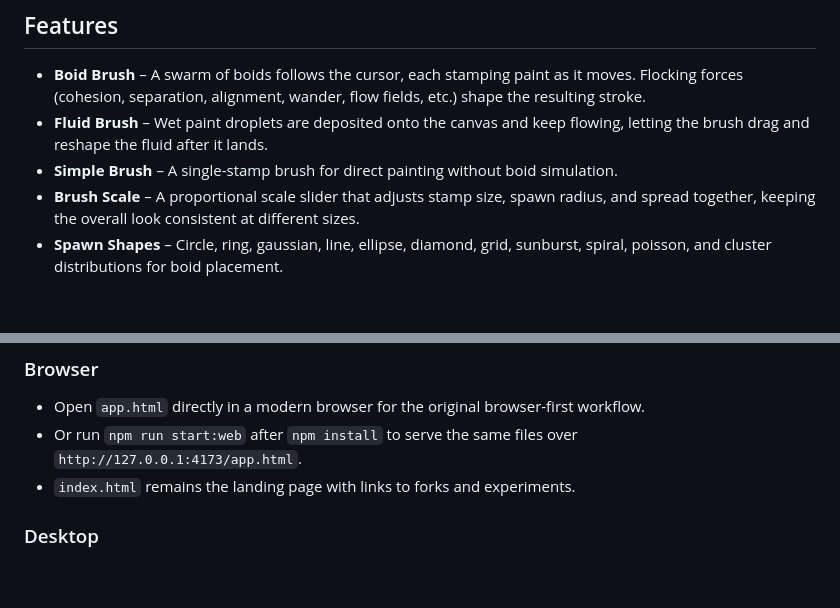
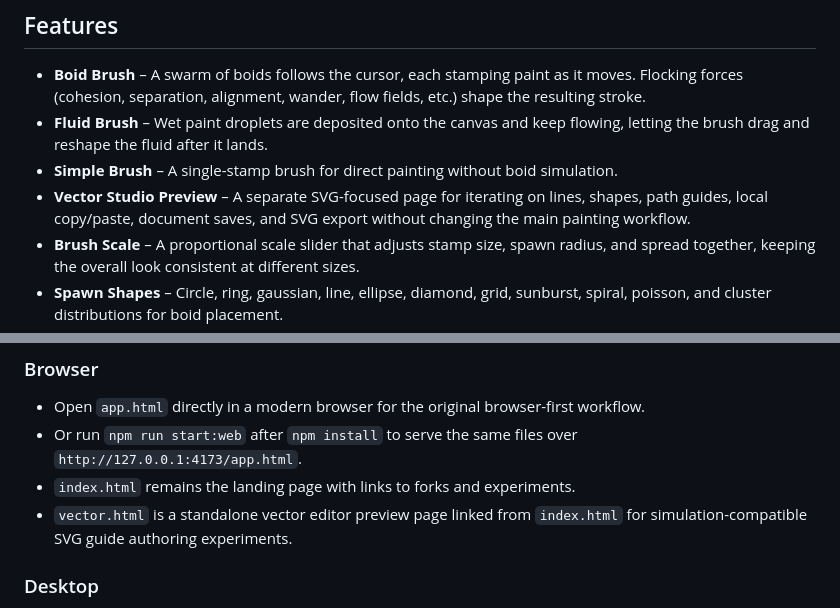
Before and after one commit to gigigugit/boid_brush, a Markdown page: README.md, 2 parts joined by grey strips. Drawn GitHub-style; blank space fills up the shorter version.

Commit message:
Document vector studio preview

```diff
--- a/README.md
+++ b/README.md
@@ -11,6 +11,7 @@ Boid Brush is a personal project for learning about brush behavior, experimentin
 - **Boid Brush** – A swarm of boids follows the cursor, each stamping paint as it moves. Flocking forces (cohesion, separation, alignment, wander, flow fields, etc.) shape the resulting stroke.
 - **Fluid Brush** – Wet paint droplets are deposited onto the canvas and keep flowing, letting the brush drag and reshape the fluid after it lands.
 - **Simple Brush** – A single-stamp brush for direct painting without boid simulation.
+- **Vector Studio Preview** – A separate SVG-focused page for iterating on lines, shapes, path guides, local copy/paste, document saves, and SVG export without changing the main painting workflow.
 - **Brush Scale** – A proportional scale slider that adjusts stamp size, spawn radius, and spread together, keeping the overall look consistent at different sizes.
 - **Spawn Shapes** – Circle, ring, gaussian, line, ellipse, diamond, grid, sunburst, spiral, poisson, and cluster distributions for boid placement.
 - **Pixel Sensing** – Boids can react to existing canvas content (avoid or attract based on darkness, lightness, color channels, etc.).
@@ -39,6 +40,7 @@ Boid Brush is a personal project for learning about brush behavior, experimentin
 - Open `app.html` directly in a modern browser for the original browser-first workflow.
 - Or run `npm run start:web` after `npm install` to serve the same files over `http://127.0.0.1:4173/app.html`.
 - `index.html` remains the landing page with links to forks and experiments.
+- `vector.html` is a standalone vector editor preview page linked from `index.html` for simulation-compatible SVG guide authoring experiments.
 
 ### Desktop
 
```
